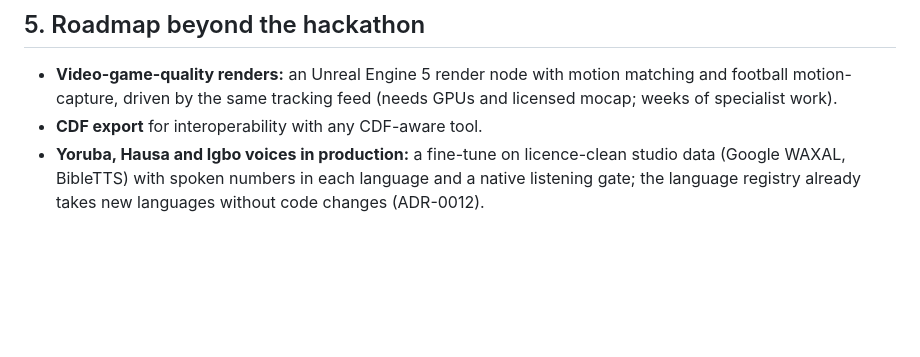
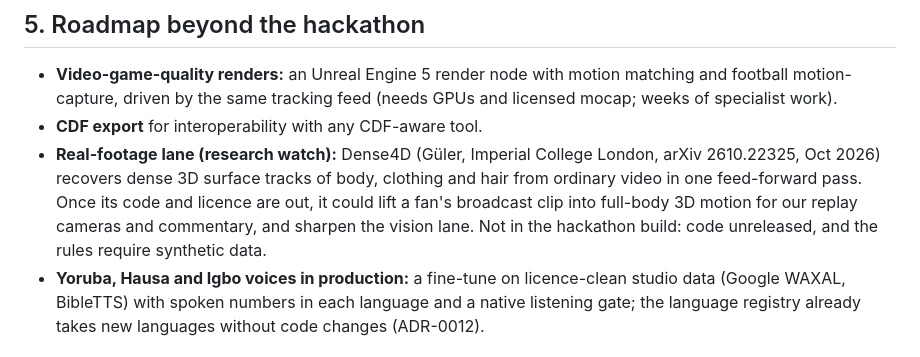
Before and after one commit to malikbello/matchcut, a Markdown page: build_plan.md, the part around the change. GitHub-like rendering; blank space fills up the shorter version.

Commit message:
Roadmap: Dense4D real-footage lane (research watch)

```diff
--- a/build_plan.md
+++ b/build_plan.md
@@ -58,6 +58,7 @@
 ## 5. Roadmap beyond the hackathon
 - **Video-game-quality renders:** an Unreal Engine 5 render node with motion matching and football motion-capture, driven by the same tracking feed (needs GPUs and licensed mocap; weeks of specialist work).
 - **CDF export** for interoperability with any CDF-aware tool.
+- **Real-footage lane (research watch):** Dense4D (Güler, Imperial College London, arXiv 2610.22325, Oct 2026) recovers dense 3D surface tracks of body, clothing and hair from ordinary video in one feed-forward pass. Once its code and licence are out, it could lift a fan's broadcast clip into full-body 3D motion for our replay cameras and commentary, and sharpen the vision lane. Not in the hackathon build: code unreleased, and the rules require synthetic data.
 - **Yoruba, Hausa and Igbo voices in production:** a fine-tune on licence-clean studio data (Google WAXAL, BibleTTS) with spoken numbers in each language and a native listening gate; the language registry already takes new languages without code changes (ADR-0012).
 
 ## 6. Risks
```
